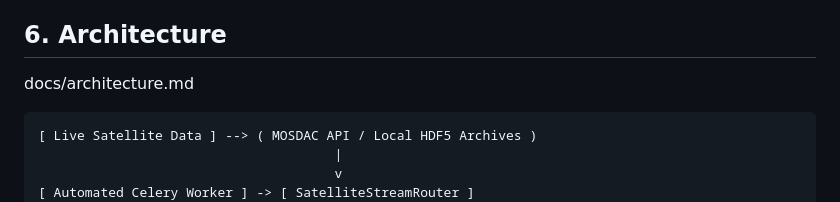
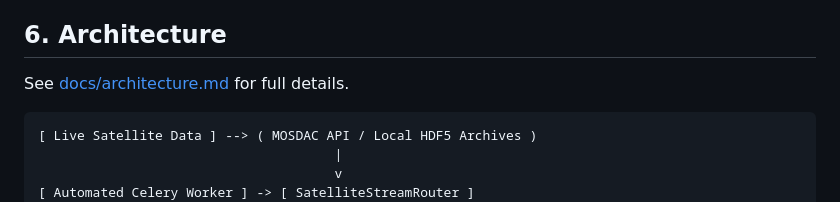
Before and after one commit to NOTYaaash/Synapse-SIH2026-Vayu_Drishti, a Markdown page: README.md, the part around one of its changes. GitHub-like rendering.

````diff
--- a/README.md
+++ b/README.md
@@ -29,7 +29,9 @@ The current standard for cyclone tracking relies on heavily generalized forecast
 - **Geospatial & Data**: GDAL, h5py, NetCDF4, ISRO MOSDAC, NOAA GFS
 
 ## 6. Architecture
-docs/architecture.md
+
+See [docs/architecture.md](docs/architecture.md) for full details.
+
 ```text
 [ Live Satellite Data ] --> ( MOSDAC API / Local HDF5 Archives )
                                       |
````
Also changed, not shown: other parts of README.md (+0 -1 lines).
